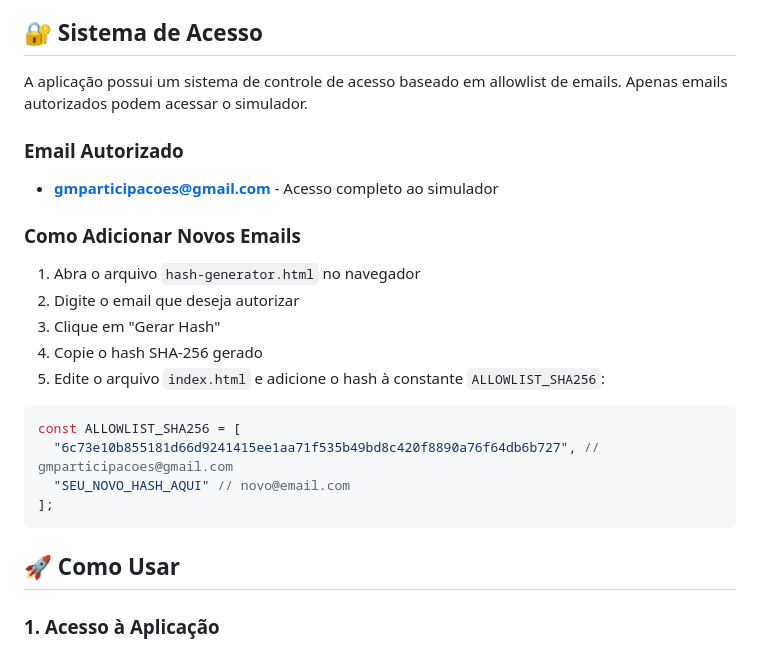
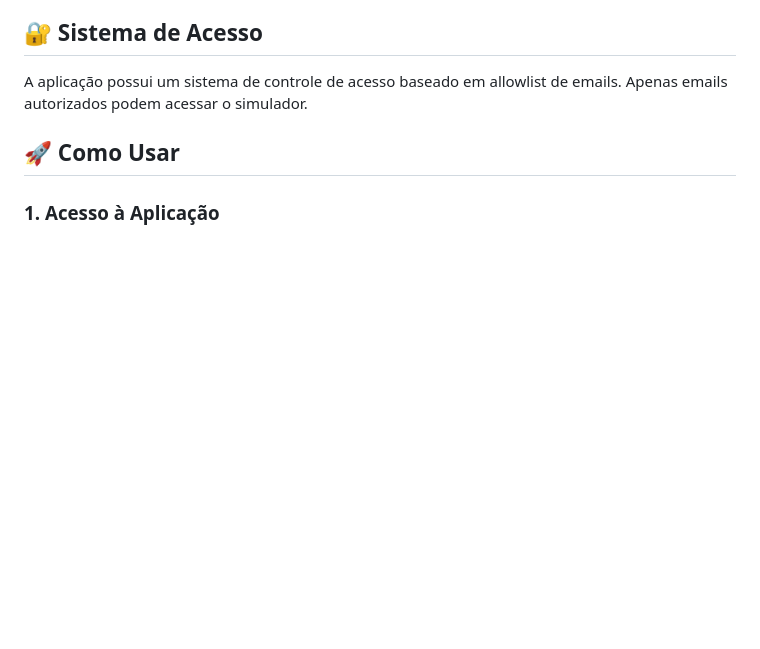
Before and after one commit to gmparticipacoesdigitais/simuladordeholding, a Markdown page: README.md, the part around the change. GitHub-like rendering; blank space fills up the shorter version.

````diff
--- a/README.md
+++ b/README.md
@@ -7,24 +7,6 @@ Este simulador permite comparar cenários fiscais entre Pessoa Física (PF) e Pe
 ## 🔐 Sistema de Acesso
 
 A aplicação possui um sistema de controle de acesso baseado em allowlist de emails. Apenas emails autorizados podem acessar o simulador.
-
-### Email Autorizado
-- **gmparticipacoes@gmail.com** - Acesso completo ao simulador
-
-### Como Adicionar Novos Emails
-
-1. Abra o arquivo `hash-generator.html` no navegador
-2. Digite o email que deseja autorizar
-3. Clique em "Gerar Hash"
-4. Copie o hash SHA-256 gerado
-5. Edite o arquivo `index.html` e adicione o hash à constante `ALLOWLIST_SHA256`:
-
-```javascript
-const ALLOWLIST_SHA256 = [
-  "6c73e10b855181d66d9241415ee1aa71f535b49bd8c420f8890a76f64db6b727", // gmparticipacoes@gmail.com
-  "SEU_NOVO_HASH_AQUI" // novo@email.com
-];
-```
 
 ## 🚀 Como Usar
 
````
